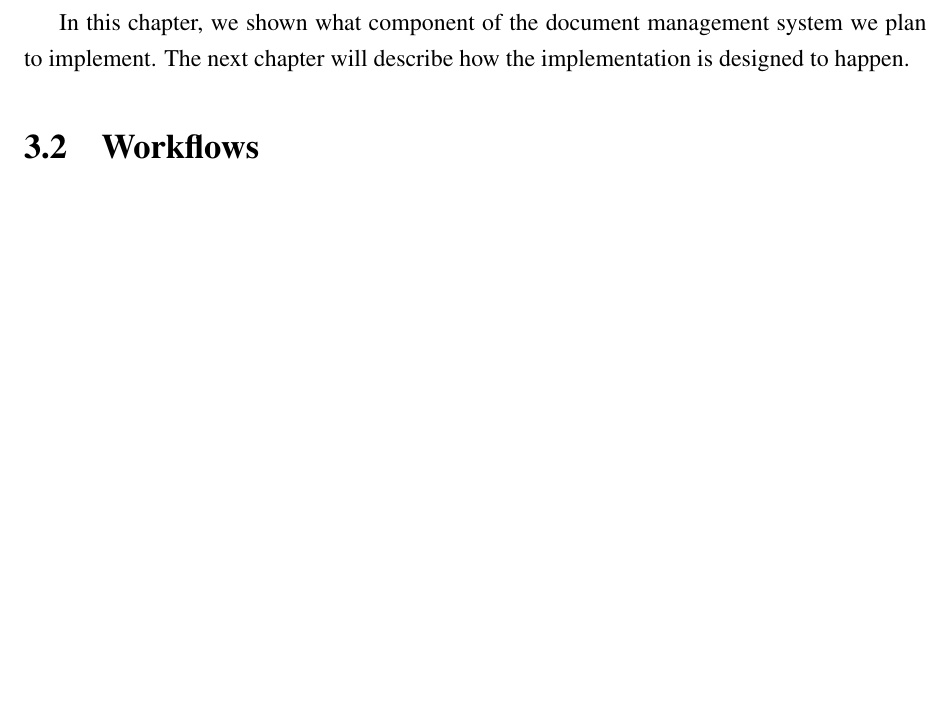
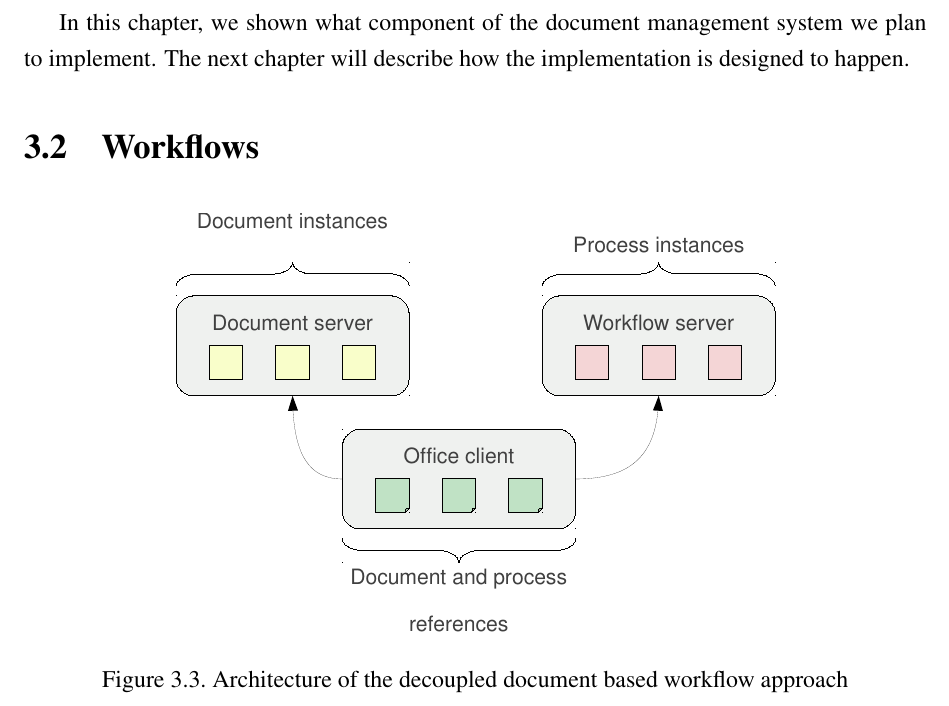
Before and after one commit to vmiklos/msc-thesis, a LaTeX thesis (doc/tex/thesis.tex, which reads doc/tex/overview.tex): part of page 20 of 39, cut so that both start at the same text, the shorter picture padded with empty space. Compiled offline with pdfLaTeX.

Commit message:
new figure: decoupled-approach

```diff
--- a/doc/tex/overview.tex
+++ b/doc/tex/overview.tex
@@ -89,3 +89,10 @@ plan to implement. The next chapter will describe how the implementation is
 designed to happen.
 
 \section{Workflows}
+
+\begin{figure}[H]
+\centering
+\includegraphics[width=300px,keepaspectratio]{decoupled-approach.pdf}
+\caption{Architecture of the decoupled document based workflow approach}
+\label{fig:decoupled-approach}
+\end{figure}
```
Also changed, not shown: doc/tex/decoupled-approach.pdf (added), 1 other file.
